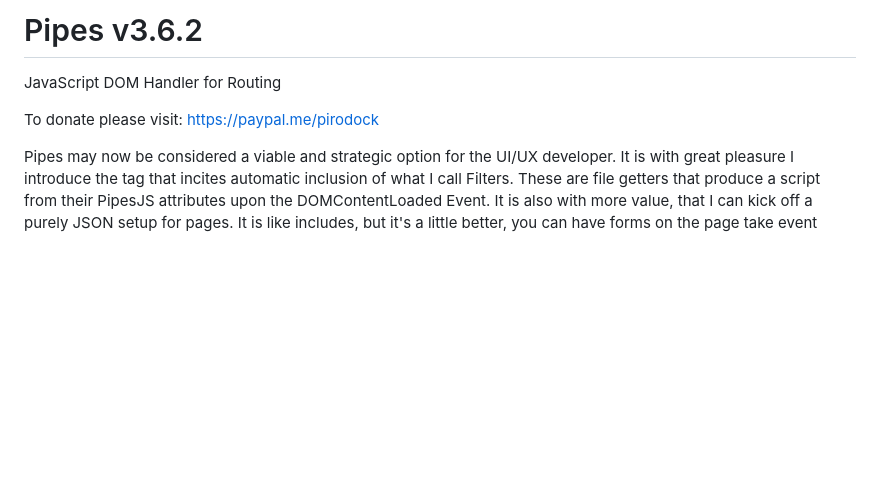
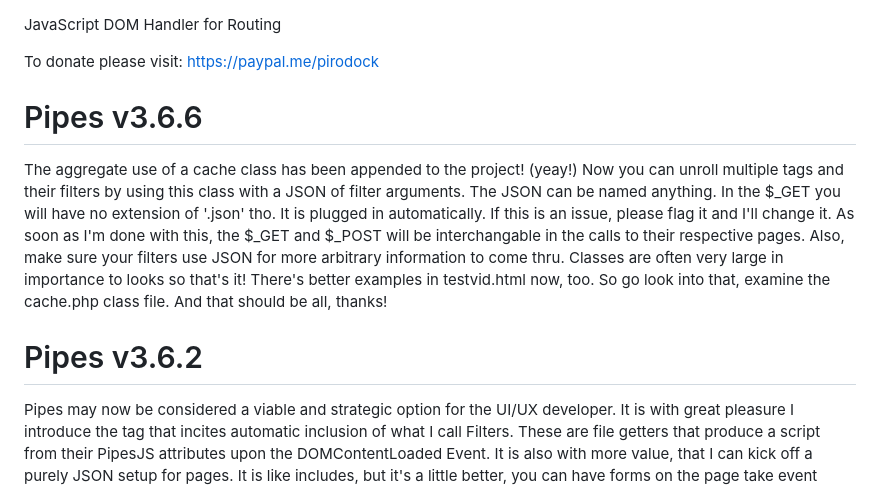
Before and after one commit to dotpipe/Pipes, a Markdown page: README.md, the part around the change. GitHub-like rendering; blank space fills up the shorter version.

```diff
--- a/README.md
+++ b/README.md
@@ -1,8 +1,15 @@
-# Pipes v3.6.2
 
 JavaScript DOM Handler for Routing
 
 To donate please visit: https://paypal.me/pirodock
+
+# Pipes v3.6.6
+
+The aggregate use of a cache class has been appended to the project! (yeay!) Now you can unroll multiple <pipe> tags and their filters by using this class with a JSON of filter arguments. The JSON can be named anything. In the $_GET you will have no extension of '.json' tho. It is plugged in automatically. If this is an issue, please flag it and I'll change it. As soon as I'm done with this, the $_GET and $_POST will be interchangable in the calls to their respective pages. Also, make sure your filters use JSON for more arbitrary information to come thru. Classes are often very large in importance to looks so that's it! There's better examples in testvid.html now, too. So go look into that, examine the cache.php class file. And that should be all, thanks!
+
+# Pipes v3.6.2
+
+
 
 Pipes may now be considered a viable and strategic option for the UI/UX developer. It is with great pleasure I introduce the <pipe></pipe> tag that incites automatic inclusion of what I call Filters. These are file getters that produce a script from their PipesJS attributes upon the DOMContentLoaded Event. It is also with more value, that I can kick off a purely JSON setup for pages. It is like includes, but it's a little better, you can have forms on the page take event parameters and use containing tags to write the rest of the page. This can be done with anything in the DOM with an Event on the tag of your choice, or an EventListener. That is now a huge part of this package's breadth. So you can rest assuredly put more to use.
 
```
